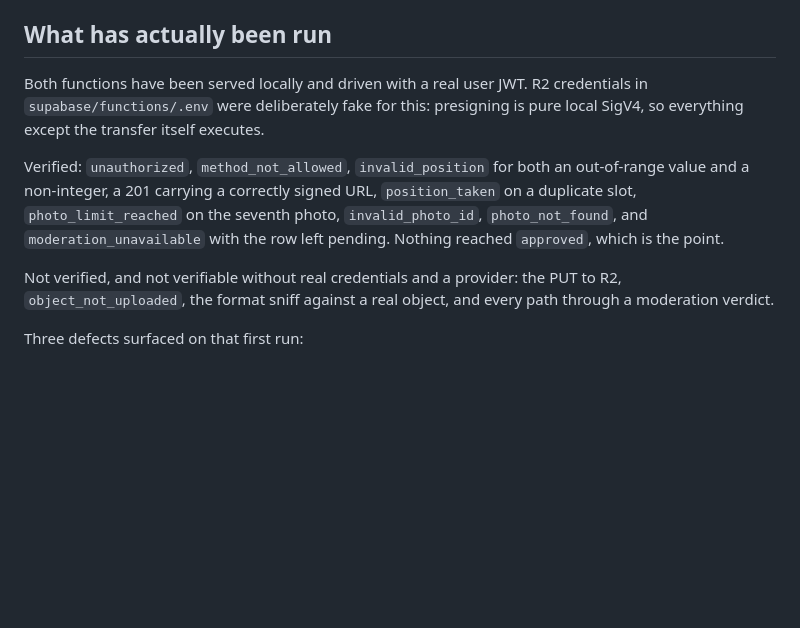
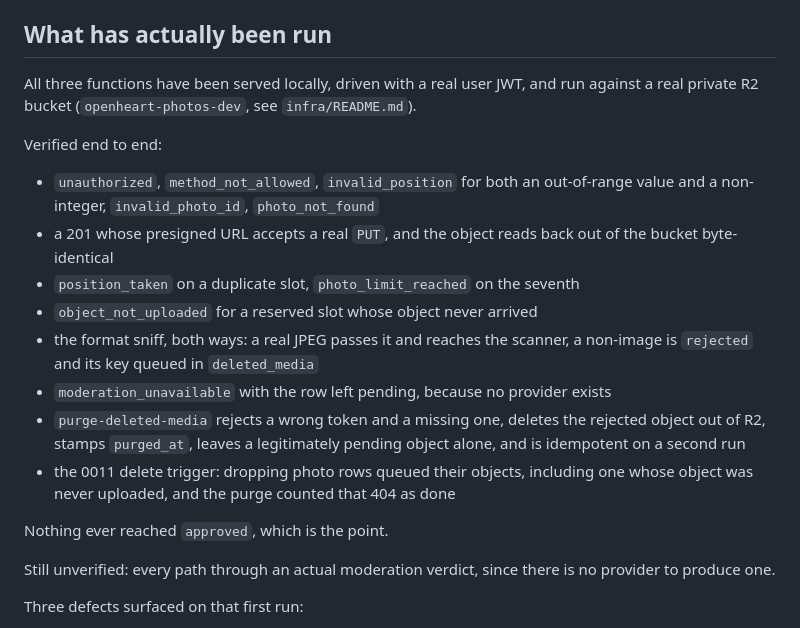
Before and after one commit to aadeshrao123/openheart, a Markdown page: supabase/functions/README.md, the part around the change. GitHub-like rendering; blank space fills up the shorter version.

Commit message:
Record the upload path as verified against a real bucket
The whole chain now runs except the scan: a presigned PUT lands in R2, the object
reads back byte-identical, the format sniff passes a real JPEG and rejects a
non-image, a rejected key is queued and then actually deleted out of the bucket
by the purge job, and a legitimately pending object is left alone. The purge
rejects a wrong token and a missing one, and is idempotent.

Two things worth keeping: the 0011 delete trigger queues an object even when the
upload never happened, and the purge counts that 404 as done rather than retrying
it forever. R2's object_count and bucket_size lag by minutes, so a fresh upload
reads as an empty bucket even though the object is fetchable.

Nothing reached approved, because there is still no provider.

```diff
--- a/supabase/functions/README.md
+++ b/supabase/functions/README.md
@@ -198,20 +198,31 @@ functions needs Docker and the local stack but not a Deno install. The
 
 ## What has actually been run
 
-Both functions have been served locally and driven with a real user JWT. R2
-credentials in `supabase/functions/.env` were deliberately fake for this:
-presigning is pure local SigV4, so everything except the transfer itself
-executes.
+All three functions have been served locally, driven with a real user JWT, and
+run against a real private R2 bucket (`openheart-photos-dev`, see
+`infra/README.md`).
 
-Verified: `unauthorized`, `method_not_allowed`, `invalid_position` for both an
-out-of-range value and a non-integer, a 201 carrying a correctly signed URL,
-`position_taken` on a duplicate slot, `photo_limit_reached` on the seventh photo,
-`invalid_photo_id`, `photo_not_found`, and `moderation_unavailable` with the row
-left pending. Nothing reached `approved`, which is the point.
+Verified end to end:
 
-Not verified, and not verifiable without real credentials and a provider: the
-PUT to R2, `object_not_uploaded`, the format sniff against a real object, and
-every path through a moderation verdict.
+- `unauthorized`, `method_not_allowed`, `invalid_position` for both an
+  out-of-range value and a non-integer, `invalid_photo_id`, `photo_not_found`
+- a 201 whose presigned URL accepts a real `PUT`, and the object reads back out
+  of the bucket byte-identical
+- `position_taken` on a duplicate slot, `photo_limit_reached` on the seventh
+- `object_not_uploaded` for a reserved slot whose object never arrived
+- the format sniff, both ways: a real JPEG passes it and reaches the scanner, a
+  non-image is `rejected` and its key queued in `deleted_media`
+- `moderation_unavailable` with the row left pending, because no provider exists
+- `purge-deleted-media` rejects a wrong token and a missing one, deletes the
+  rejected object out of R2, stamps `purged_at`, leaves a legitimately pending
+  object alone, and is idempotent on a second run
+- the 0011 delete trigger: dropping photo rows queued their objects, including
+  one whose object was never uploaded, and the purge counted that 404 as done
+
+Nothing ever reached `approved`, which is the point.
+
+Still unverified: every path through an actual moderation verdict, since there
+is no provider to produce one.
 
 Three defects surfaced on that first run:
 
```
